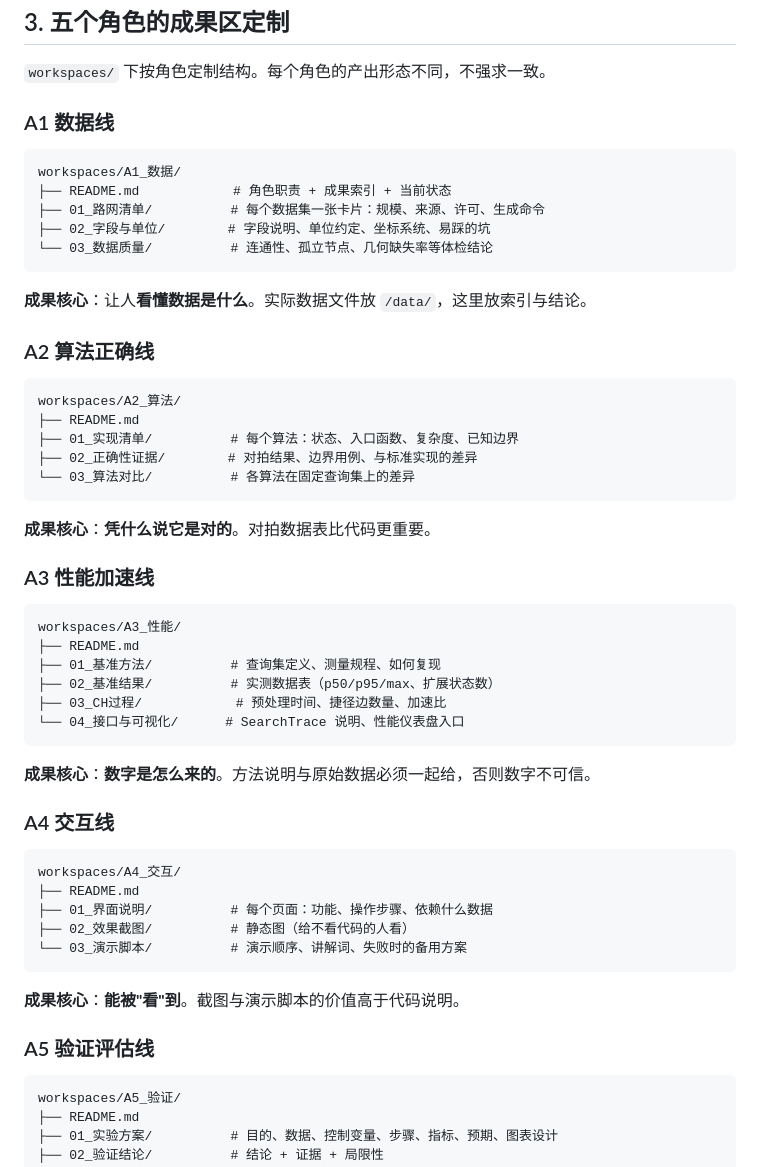
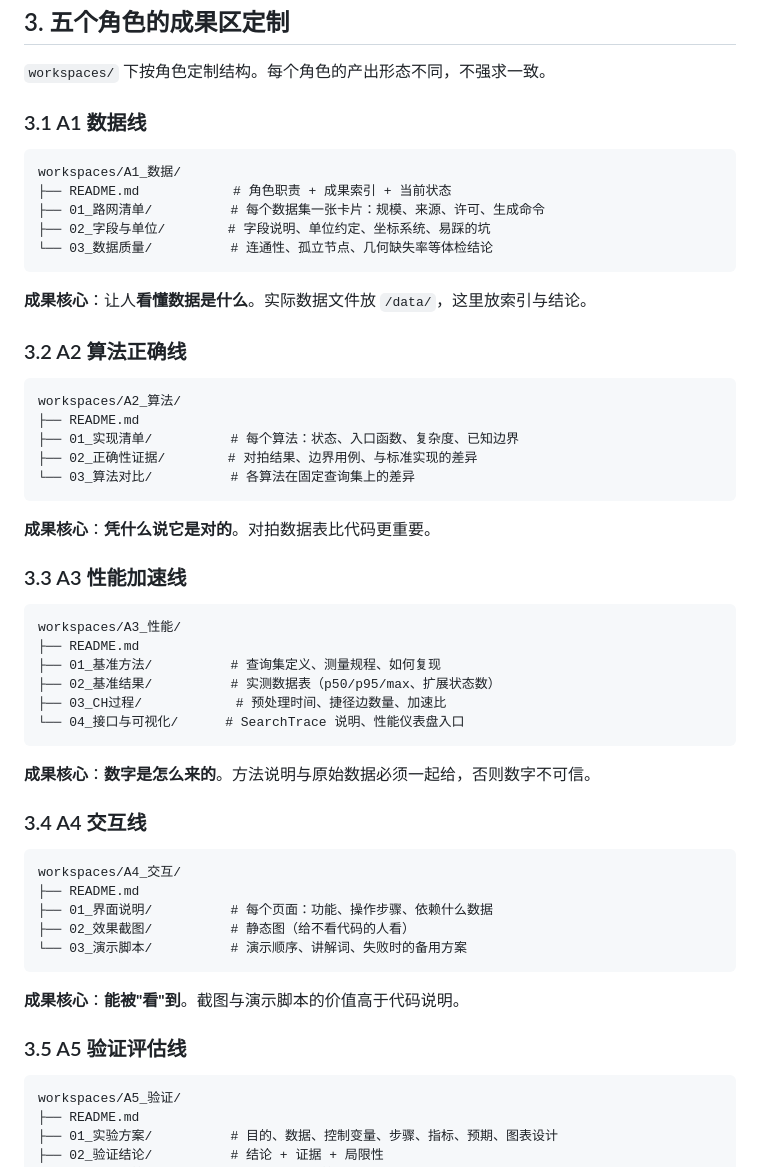
Before and after one commit to konrad9523/route-plan, a Markdown page: docs/operations/团队协作与项目管理原则.md, the part around one of its changes. GitHub-like rendering.

````diff
--- a/docs/operations/团队协作与项目管理原则.md
+++ b/docs/operations/团队协作与项目管理原则.md
@@ -191,7 +204,7 @@ chore: 移除根目录课程课件
 
 `workspaces/` 下按角色定制结构。每个角色的产出形态不同，不强求一致。
 
-### A1 数据线
+### 3.1 A1 数据线
 
 ```text
 workspaces/A1_数据/
@@ -203,7 +216,7 @@ workspaces/A1_数据/
 
 **成果核心**：让人**看懂数据是什么**。实际数据文件放 `/data/`，这里放索引与结论。
 
-### A2 算法正确线
+### 3.2 A2 算法正确线
 
 ```text
 workspaces/A2_算法/
@@ -215,7 +228,7 @@ workspaces/A2_算法/
 
 **成果核心**：**凭什么说它是对的**。对拍数据表比代码更重要。
 
-### A3 性能加速线
+### 3.3 A3 性能加速线
 
 ```text
 workspaces/A3_性能/
@@ -228,7 +241,7 @@ workspaces/A3_性能/
 
 **成果核心**：**数字是怎么来的**。方法说明与原始数据必须一起给，否则数字不可信。
 
-### A4 交互线
+### 3.4 A4 交互线
 
 ```text
 workspaces/A4_交互/
@@ -240,7 +253,7 @@ workspaces/A4_交互/
 
 **成果核心**：**能被"看"到**。截图与演示脚本的价值高于代码说明。
 
-### A5 验证评估线
+### 3.5 A5 验证评估线
 
 ```text
 workspaces/A5_验证/
````
Also changed, not shown: other parts of docs/operations/团队协作与项目管理原则.md (+43 -10 lines).
